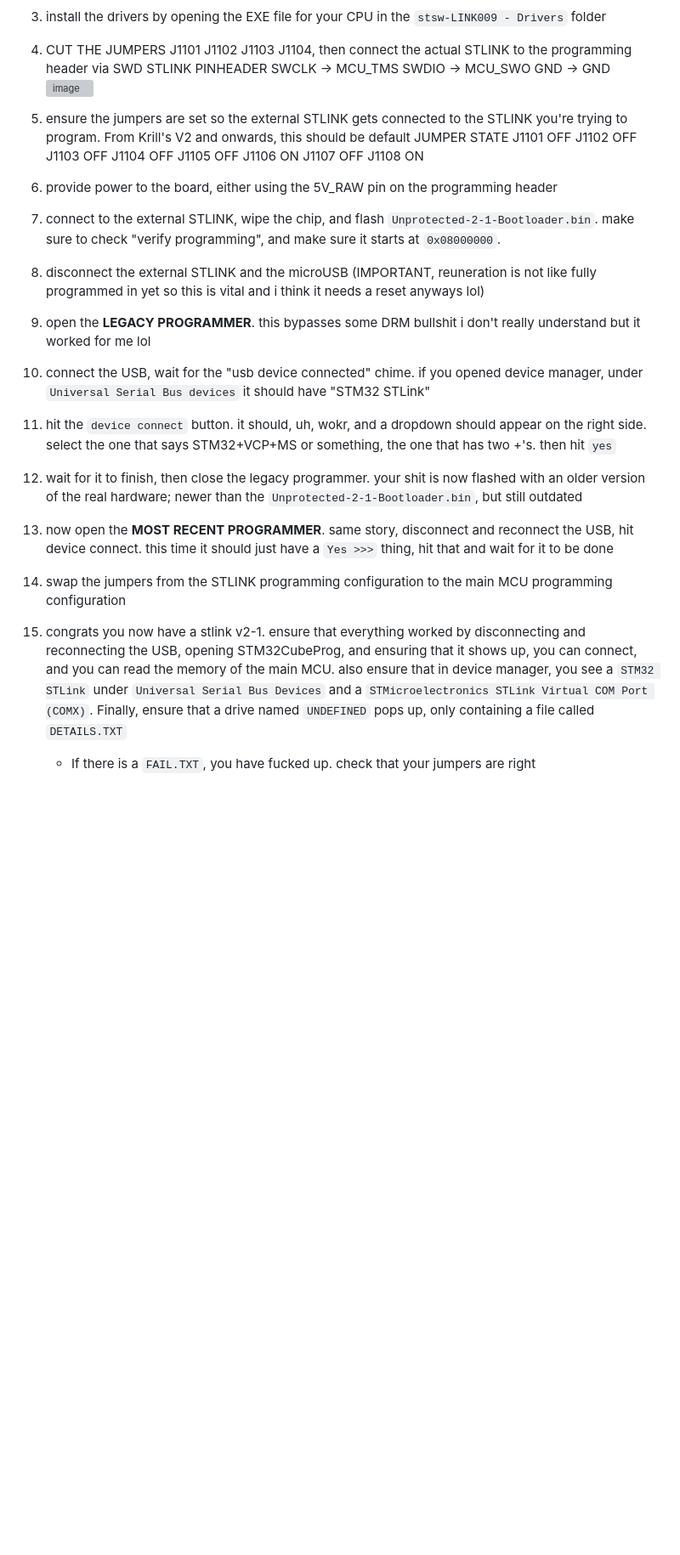
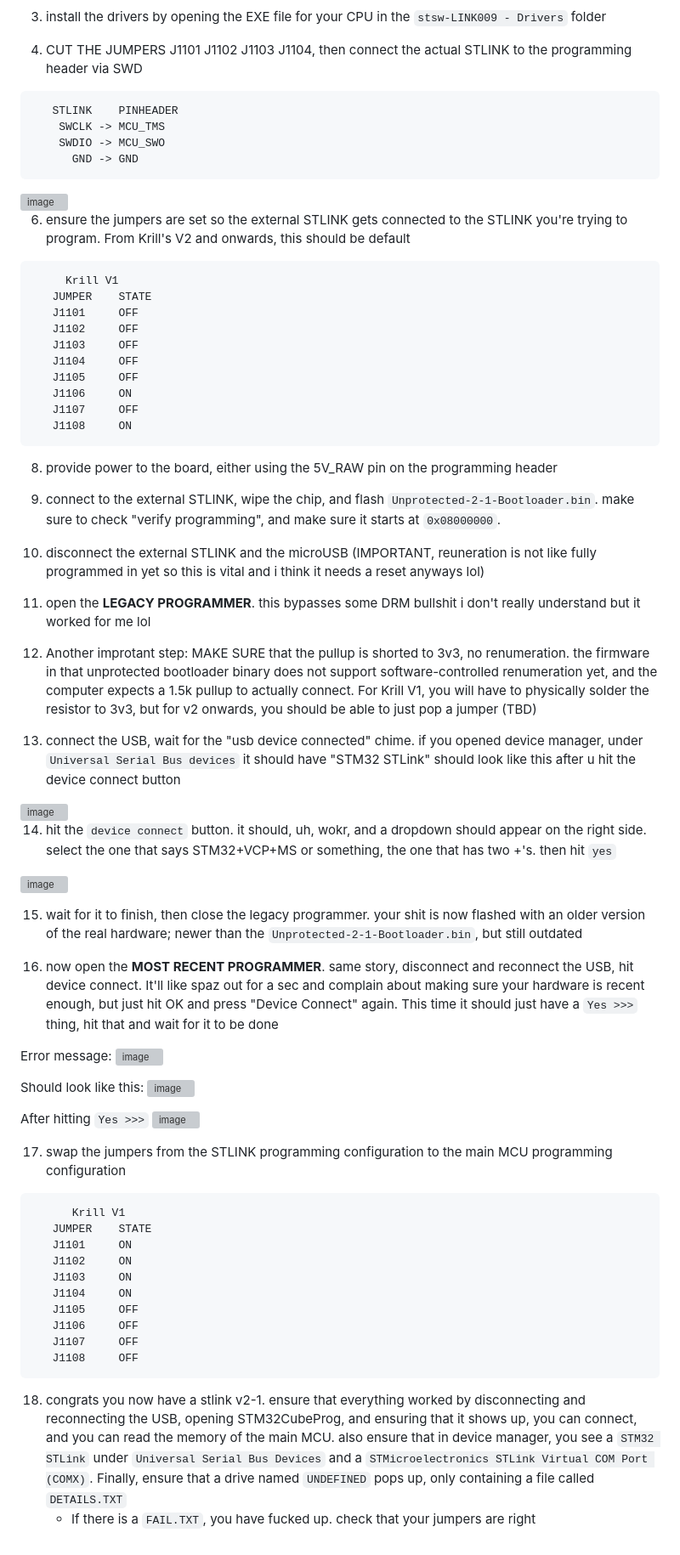
Before and after one commit to bruinformula/STLINKV2-1-Cloning-Suite, a Markdown page: README.md, the part around the change. Shown at 85% size. Rendered like a GitHub page; blank space fills up the shorter version; grey boxes are pictures that could not be loaded.

Commit message:
make shit good
Updated instructions for programming STLINK with detailed jumper settings and troubleshooting steps.

````diff
--- a/README.md
+++ b/README.md
@@ -19,14 +19,18 @@ Steps:
 3) install the drivers by opening the EXE file for your CPU in the ```stsw-LINK009 - Drivers``` folder
 
 4) CUT THE JUMPERS J1101 J1102 J1103 J1104, then connect the actual STLINK to the programming header via SWD
+```
    STLINK    PINHEADER
     SWCLK -> MCU_TMS
     SWDIO -> MCU_SWO
       GND -> GND
+```
    <img width="597" height="485" alt="image" src="https://github.com/user-attachments/assets/265c2b61-5c37-4d6c-83b6-2deafb9ab55f" />
 
 
 6) ensure the jumpers are set so the external STLINK gets connected to the STLINK you're trying to program. From Krill's V2 and onwards, this should be default
+```
+     Krill V1
    JUMPER    STATE
    J1101     OFF
    J1102     OFF
@@ -36,7 +40,7 @@ Steps:
    J1106     ON
    J1107     OFF
    J1108     ON
-
+```
 8) provide power to the board, either using the 5V_RAW pin on the programming header
 
 9) connect to the external STLINK, wipe the chip, and flash ```Unprotected-2-1-Bootloader.bin```. make sure to check "verify programming", and make sure it starts at ```0x08000000```.
@@ -45,15 +49,43 @@ Steps:
 
 11) open the **LEGACY PROGRAMMER**. this bypasses some DRM bullshit i don't really understand but it worked for me lol
 
-12) connect the USB, wait for the "usb device connected" chime. if you opened device manager, under ```Universal Serial Bus devices``` it should have "STM32 STLink"
+12) Another improtant step: MAKE SURE that the pullup is shorted to 3v3, no renumeration. the firmware in that unprotected bootloader binary does not support software-controlled renumeration yet, and the computer expects a 1.5k pullup to actually connect. For Krill V1, you will have to physically solder the resistor to 3v3, but for v2 onwards, you should be able to just pop a jumper (TBD)
 
-13) hit the ```device connect``` button. it should, uh, wokr, and a dropdown should appear on the right side. select the one that says STM32+VCP+MS or something, the one that has two +'s. then hit ```yes```
+13) connect the USB, wait for the "usb device connected" chime. if you opened device manager, under ```Universal Serial Bus devices``` it should have "STM32 STLink"
+ should look like this after u hit the device connect button
+ <img width="1696" height="622" alt="image" src="https://github.com/user-attachments/assets/0810c827-f79d-47af-89f5-437438272365" />
 
-14) wait for it to finish, then close the legacy programmer. your shit is now flashed with an older version of the real hardware; newer than the ```Unprotected-2-1-Bootloader.bin```, but still outdated
+14) hit the ```device connect``` button. it should, uh, wokr, and a dropdown should appear on the right side. select the one that says STM32+VCP+MS or something, the one that has two +'s. then hit ```yes```
+<img width="809" height="438" alt="image" src="https://github.com/user-attachments/assets/01aec290-ca46-403f-b9f2-55188aba3750" />
 
-15) now open the **MOST RECENT PROGRAMMER**. same story, disconnect and reconnect the USB, hit device connect. this time it should just have a ```Yes >>>``` thing, hit that and wait for it to be done
 
-16) swap the jumpers from the STLINK programming configuration to the main MCU programming configuration
+15) wait for it to finish, then close the legacy programmer. your shit is now flashed with an older version of the real hardware; newer than the ```Unprotected-2-1-Bootloader.bin```, but still outdated
 
-17) congrats you now have a stlink v2-1. ensure that everything worked by disconnecting and reconnecting the USB, opening STM32CubeProg, and ensuring that it shows up, you can connect, and you can read the memory of the main MCU. also ensure that in device manager, you see a ```STM32 STLink``` under ```Universal Serial Bus Devices``` and a  ```STMicroelectronics STLink Virtual COM Port (COMX)```. Finally, ensure that a drive named ```UNDEFINED``` pops up, only containing a file called ```DETAILS.TXT```
+16) now open the **MOST RECENT PROGRAMMER**. same story, disconnect and reconnect the USB, hit device connect. It'll like spaz out for a sec and complain about making sure your hardware is recent enough, but just hit OK and press "Device Connect" again. This time it should just have a ```Yes >>>``` thing, hit that and wait for it to be done
+
+Error message:
+<img width="819" height="463" alt="image" src="https://github.com/user-attachments/assets/3dfe70d3-a5ac-49fc-8e19-f0f76291493d" />
+
+Should look like this:
+<img width="817" height="455" alt="image" src="https://github.com/user-attachments/assets/d0713d59-59f5-47fa-befa-25e35e4ef773" />
+
+After hitting ```Yes >>>```
+<img width="820" height="463" alt="image" src="https://github.com/user-attachments/assets/ab750601-53c6-4325-9c23-9aa5be9cd9de" />
+
+
+17) swap the jumpers from the STLINK programming configuration to the main MCU programming configuration
+```
+      Krill V1
+   JUMPER    STATE
+   J1101     ON
+   J1102     ON
+   J1103     ON
+   J1104     ON
+   J1105     OFF
+   J1106     OFF
+   J1107     OFF
+   J1108     OFF
+```
+
+18) congrats you now have a stlink v2-1. ensure that everything worked by disconnecting and reconnecting the USB, opening STM32CubeProg, and ensuring that it shows up, you can connect, and you can read the memory of the main MCU. also ensure that in device manager, you see a ```STM32 STLink``` under ```Universal Serial Bus Devices``` and a  ```STMicroelectronics STLink Virtual COM Port (COMX)```. Finally, ensure that a drive named ```UNDEFINED``` pops up, only containing a file called ```DETAILS.TXT```
       - If there is a ```FAIL.TXT```, you have fucked up. check that your jumpers are right
````
